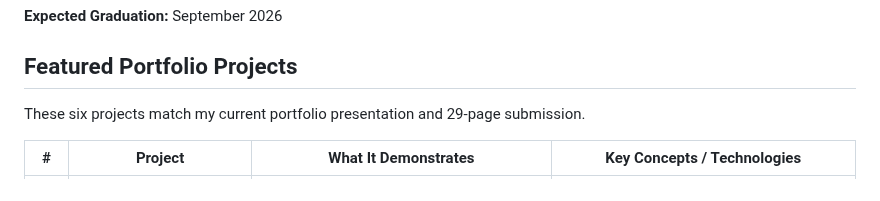
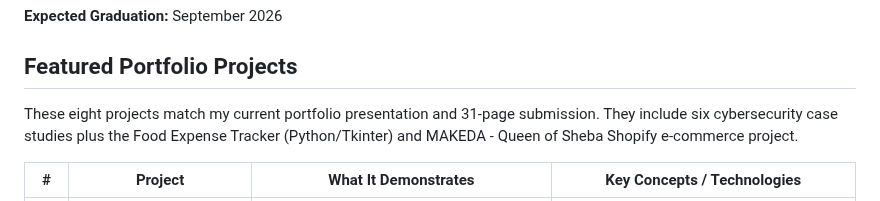
Before and after one commit to AyalewG8/cybersecurity-portfolio, a Markdown page: README.md, the part around the change. GitHub-like rendering.

Commit message:
Update README for eight-project portfolio

```diff
--- a/README.md
+++ b/README.md
@@ -24,7 +24,7 @@ My work focuses on analyzing threats and business impact, selecting practical co
 
 ## Featured Portfolio Projects
 
-These six projects match my current portfolio presentation and 29-page submission.
+These eight projects match my current portfolio presentation and 31-page submission. They include six cybersecurity case studies plus the Food Expense Tracker (Python/Tkinter) and MAKEDA - Queen of Sheba Shopify e-commerce project.
 
 | # | Project | What It Demonstrates | Key Concepts / Technologies |
 |---|---|---|---|
```
